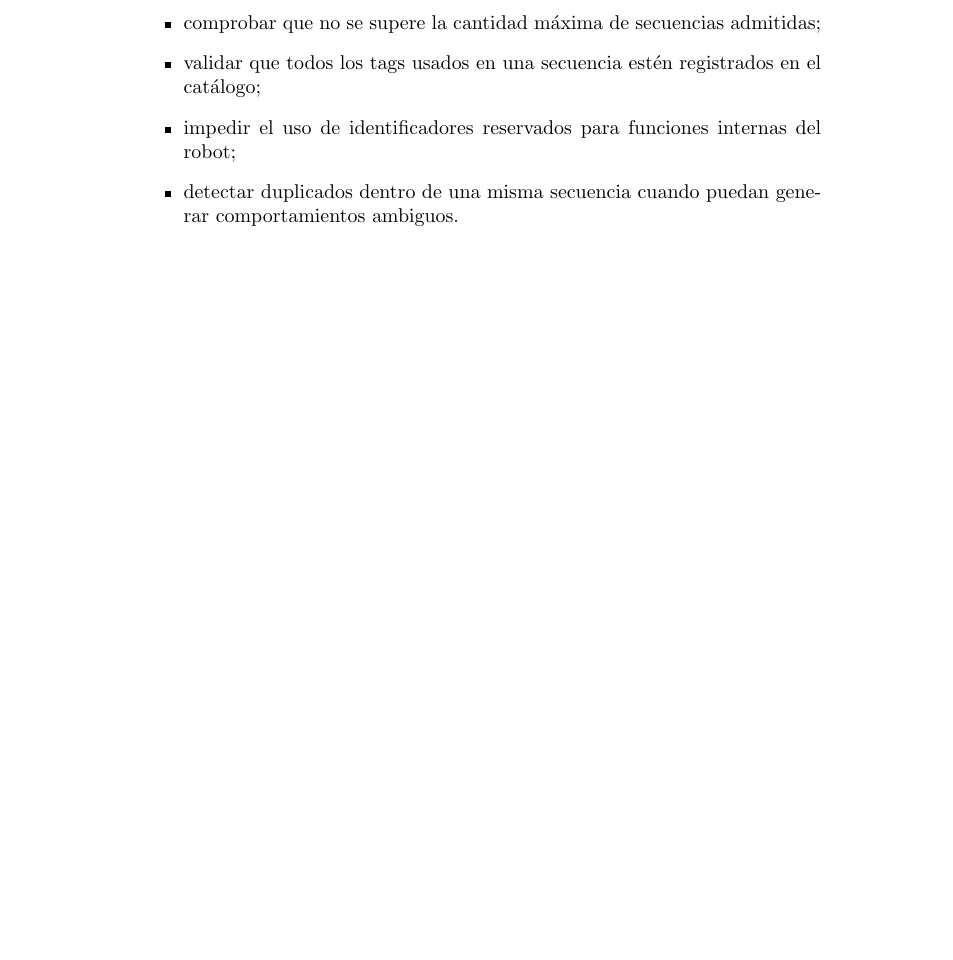
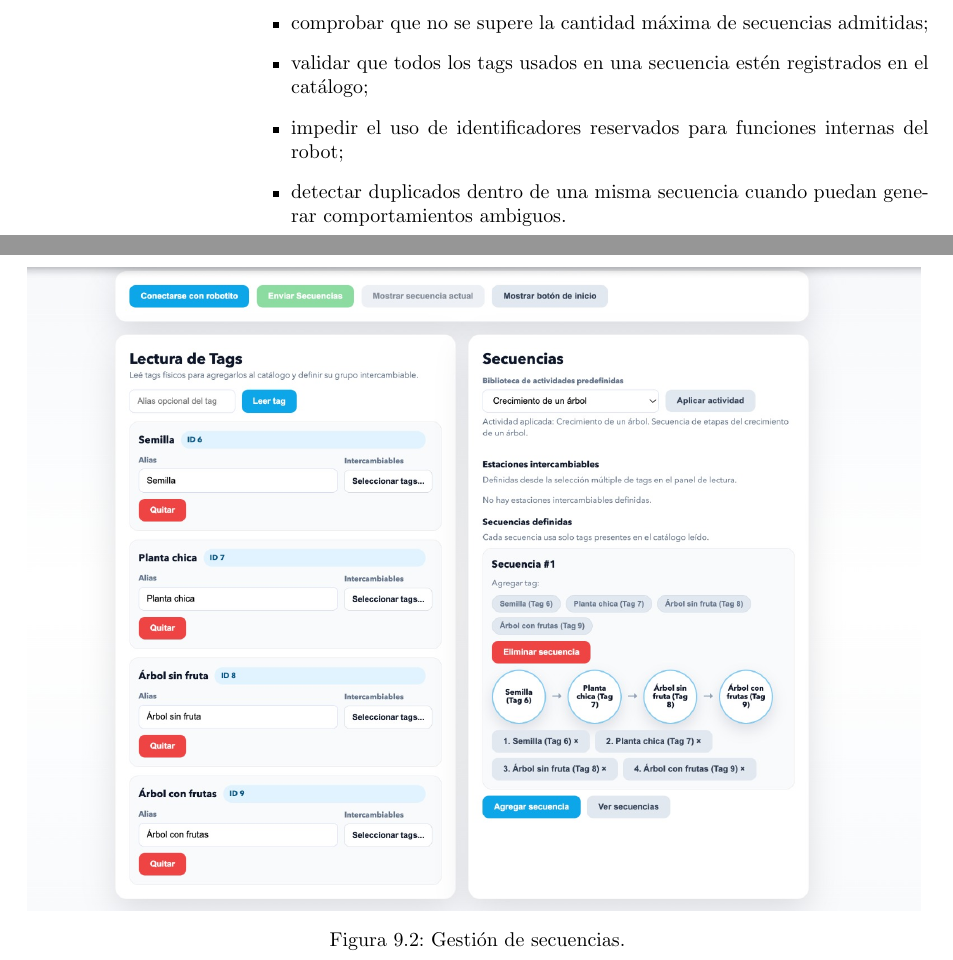
Before and after one commit to joacosa98/tesis, a LaTeX thesis (mainV3.tex): part of page 79 of 114 before the commit and two parts of pages 80 and 81 of 116 after it, the two joined at a grey line, cut so that both start at the same text, the shorter picture padded with empty space. Compiled offline with pdfLaTeX.

Commit message:
imagenes en el doc

```diff
--- a/mainV3.tex
+++ b/mainV3.tex
@@ -1828,6 +1837,15 @@ donde el conjunto de vértices \(V\) representa los tags registrados en el catá
 Cada relación entre dos tags se representa mediante una conexión bidireccional. A partir de estas conexiones, el configurador identifica grupos de tags equivalentes. La implementación utiliza una búsqueda en profundidad iterativa con pila para recorrer las relaciones entre tags y determinar qué tags pertenecen a un mismo grupo.
 
 En términos funcionales, esto permite que si el tag \(A\) es intercambiable con \(B\), y \(B\) es intercambiable con \(C\), entonces los tres puedan ser tratados como parte de una misma clase de equivalencia. Este mecanismo reduce la necesidad de duplicar manualmente secuencias y permite diseñar actividades más flexibles.
+
+\begin{figure}[!htbp]
+    \centering
+    \makebox[\textwidth][c]{%
+        \includegraphics[width=1.3\textwidth]{images/web/secuencias.jpeg}
+    }
+    \caption{Gestión de secuencias.}
+    \label{fig:web_secuencias}
+\end{figure}
 
 \section{Construcción y validación de secuencias}
 
```
Also changed, not shown: mainV3.tex (9 more changed lines).
